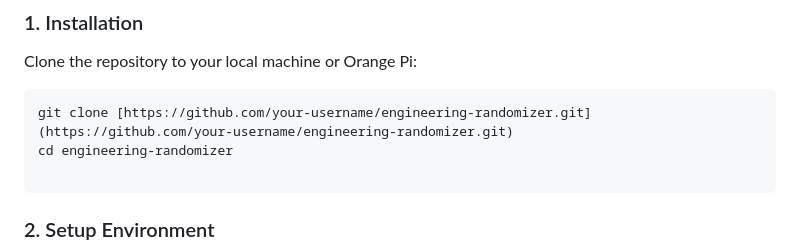
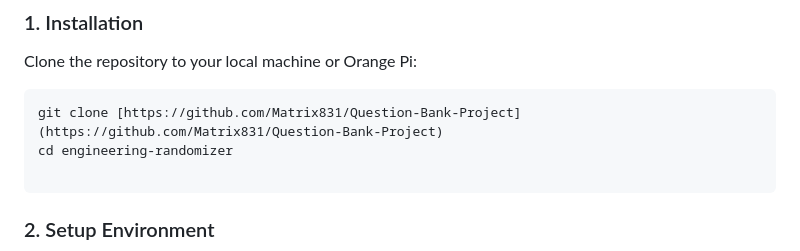
Before and after one commit to Matrix831/Question-Bank-Project, a Markdown page: README.md, the part around one of its changes. GitHub-like rendering.

````diff
--- a/README.md
+++ b/README.md
@@ -37,7 +37,7 @@ Built with **Python Flask**, it features a robust LaTeX rendering engine powered
 ### 1. Installation
 Clone the repository to your local machine or Orange Pi:
 ```bash
-git clone [https://github.com/your-username/engineering-randomizer.git](https://github.com/your-username/engineering-randomizer.git)
+git clone [https://github.com/Matrix831/Question-Bank-Project](https://github.com/Matrix831/Question-Bank-Project)
 cd engineering-randomizer
 
 ```
````
Also changed, not shown: other parts of README.md (+0 -2 lines).
